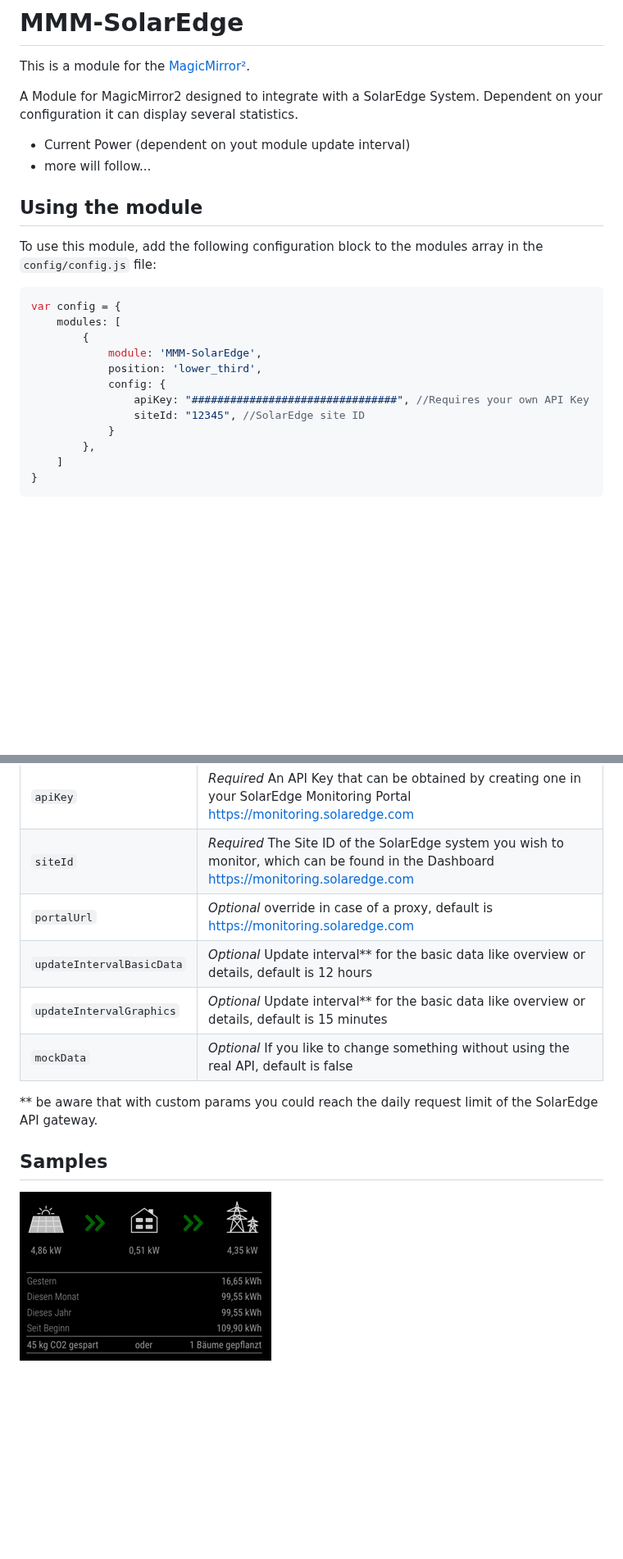
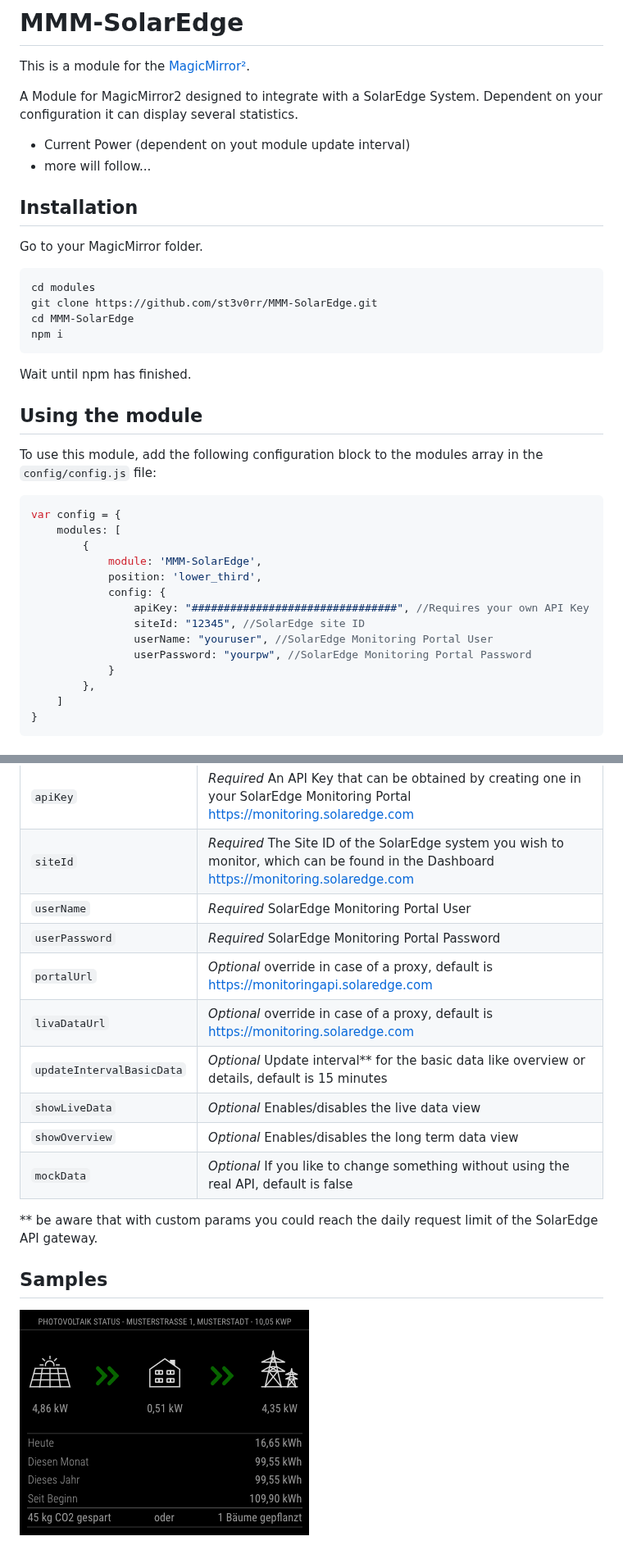
Before and after one commit to st3v0rr/MMM-SolarEdge, a Markdown page: README.md, 2 parts joined by grey strips. Shown at 82% size. Drawn GitHub-style; pictures changed too: docs/SolarEdge.png; blank space fills up the shorter version.

Commit message:
added new live data endpoint and minor fixes

````diff
--- a/README.md
+++ b/README.md
@@ -6,6 +6,16 @@ A Module for MagicMirror2 designed to integrate with a SolarEdge System. Depende
 
 - Current Power (dependent on yout module update interval)
 - more will follow...
+
+## Installation
+Go to your MagicMirror folder.
+```bash
+cd modules
+git clone https://github.com/st3v0rr/MMM-SolarEdge.git
+cd MMM-SolarEdge
+npm i
+```
+Wait until npm has finished.
 
 ## Using the module
 
@@ -20,6 +30,8 @@ var config = {
             config: {
                 apiKey: "################################", //Requires your own API Key
                 siteId: "12345", //SolarEdge site ID
+                userName: "youruser", //SolarEdge Monitoring Portal User
+                userPassword: "yourpw", //SolarEdge Monitoring Portal Password
             }
         },
     ]
@@ -32,9 +44,13 @@ var config = {
 |-----------------                  |-----------
 | `apiKey`                          | *Required* An API Key that can be obtained by creating one in your SolarEdge Monitoring Portal https://monitoring.solaredge.com
 | `siteId`                          | *Required* The Site ID of the SolarEdge system you wish to monitor, which can be found in the Dashboard https://monitoring.solaredge.com
-| `portalUrl`                       | *Optional* override in case of a proxy, default is https://monitoring.solaredge.com
-| `updateIntervalBasicData`         | *Optional* Update interval** for the basic data like overview or details, default is 12 hours
-| `updateIntervalGraphics`          | *Optional* Update interval** for the basic data like overview or details, default is 15 minutes
+| `userName`                        | *Required* SolarEdge Monitoring Portal User
+| `userPassword`                    | *Required* SolarEdge Monitoring Portal Password
+| `portalUrl`                       | *Optional* override in case of a proxy, default is https://monitoringapi.solaredge.com
+| `livaDataUrl`                     | *Optional* override in case of a proxy, default is https://monitoring.solaredge.com
+| `updateIntervalBasicData`         | *Optional* Update interval** for the basic data like overview or details, default is 15 minutes
+| `showLiveData`                    | *Optional* Enables/disables the live data view
+| `showOverview`                    | *Optional* Enables/disables the long term data view
 | `mockData`                        | *Optional* If you like to change something without using the real API, default is false
 ** be aware that with custom params you could reach the daily request limit of the SolarEdge API gateway.
 
````
Also changed, not shown: 6 other files.
